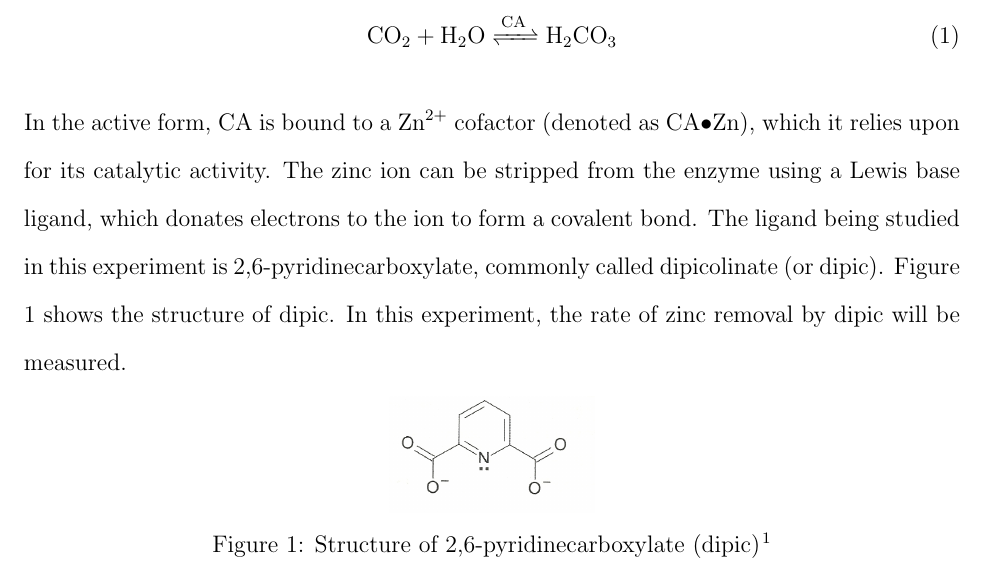
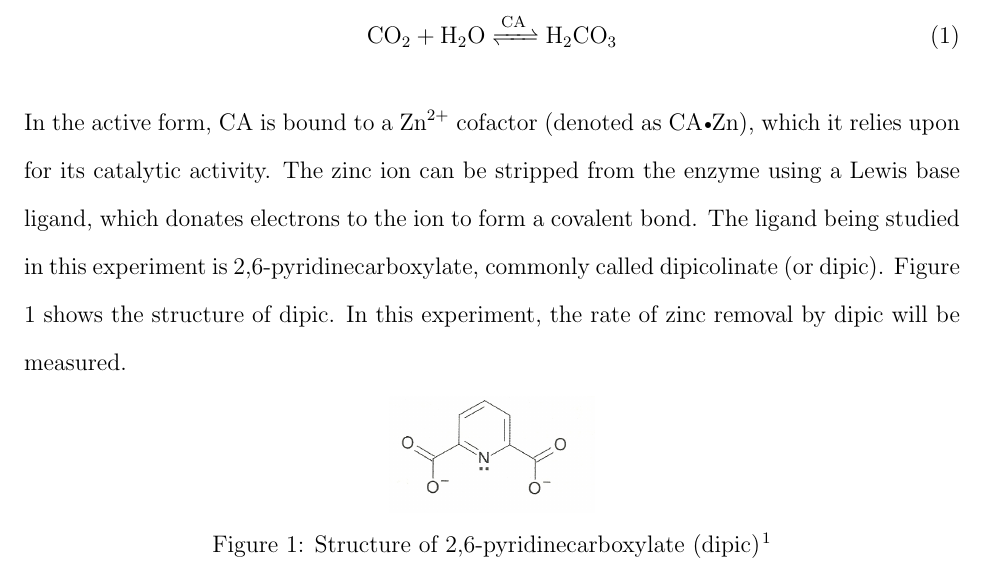
Before and after one commit to pvnick/lab5_carbonic_anhydrase, a LaTeX paper (Main.tex, which reads Introduction.tex): part of page 2 of 7, cut so that both start at the same text. Compiled offline with pdfLaTeX.

Commit message:
compiling

```diff
--- a/Introduction.tex
+++ b/Introduction.tex
@@ -5,7 +5,7 @@ Carbonic anhydrase (CA) catalyzes the interconversion of carbon dioxide and carb
 <=>[\ce{CA}]
 H_2CO_3}
 \end{align}
-In the active form, CA is bound to a \ce{Zn^2+} cofactor (denoted as CA$\bullet$Zn), which it relies upon for its catalytic activity. The zinc ion can be stripped from the enzyme using a Lewis base ligand, which donates electrons to the ion to form a covalent bond. The ligand being studied in this experiment is 2,6-pyridinecarboxylate, commonly called dipicolinate (or dipic). Figure \ref{fig:dipic} shows the structure of dipic. In this experiment, the rate of zinc removal by dipic will be measured.
+In the active form, CA is bound to a \ce{Zn^2+} cofactor (denoted as CA{\sbt}Zn), which it relies upon for its catalytic activity. The zinc ion can be stripped from the enzyme using a Lewis base ligand, which donates electrons to the ion to form a covalent bond. The ligand being studied in this experiment is 2,6-pyridinecarboxylate, commonly called dipicolinate (or dipic). Figure \ref{fig:dipic} shows the structure of dipic. In this experiment, the rate of zinc removal by dipic will be measured.
 \begin{figure}[h]
   \includegraphics[scale=0.5]{./Figures/dipic.jpg}\\
   \caption{Structure of 2,6-pyridinecarboxylate (dipic)\cite{bib:lab_manual}}\label{fig:dipic}
--- a/Main.tex
+++ b/Main.tex
@@ -26,6 +26,8 @@
 \email{pvnick@ufl.edu}
 \affiliation[University of Florida]
 {Department of Chemistry, University of Florida, Gainesville, FL, US}
+
+\newcommand{\sbt}{\,\begin{picture}(-1,1)(-1,-3)\circle*{3}\end{picture}\ }
 
 \doublespacing
 
```
Also changed, not shown: Main.pdf, Introduction.tex (4 more changed lines), 2 other files.
